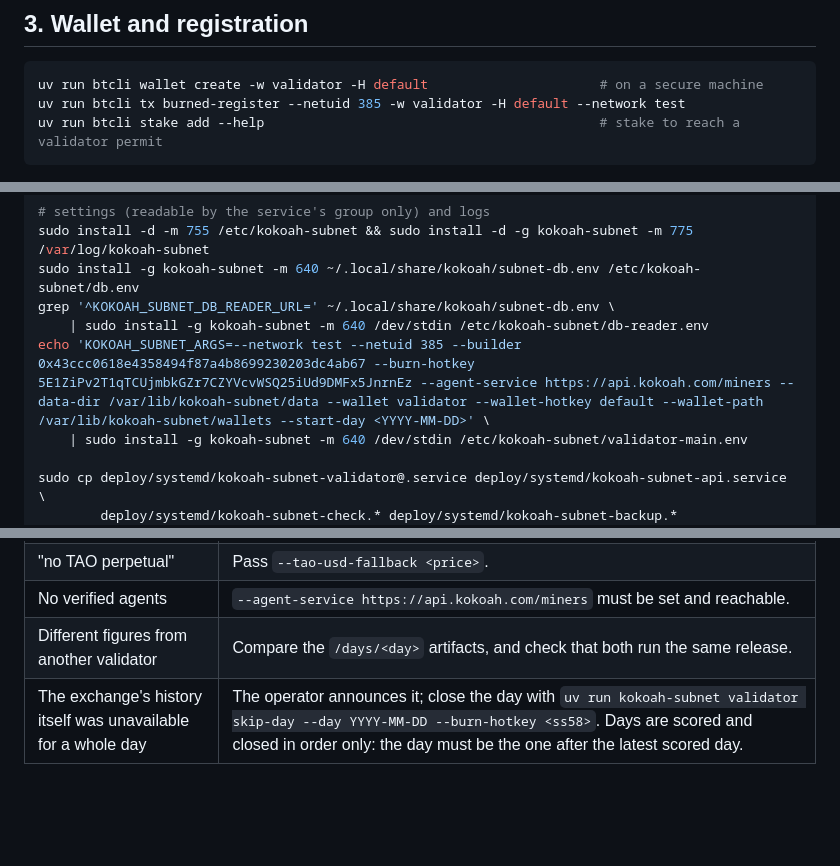
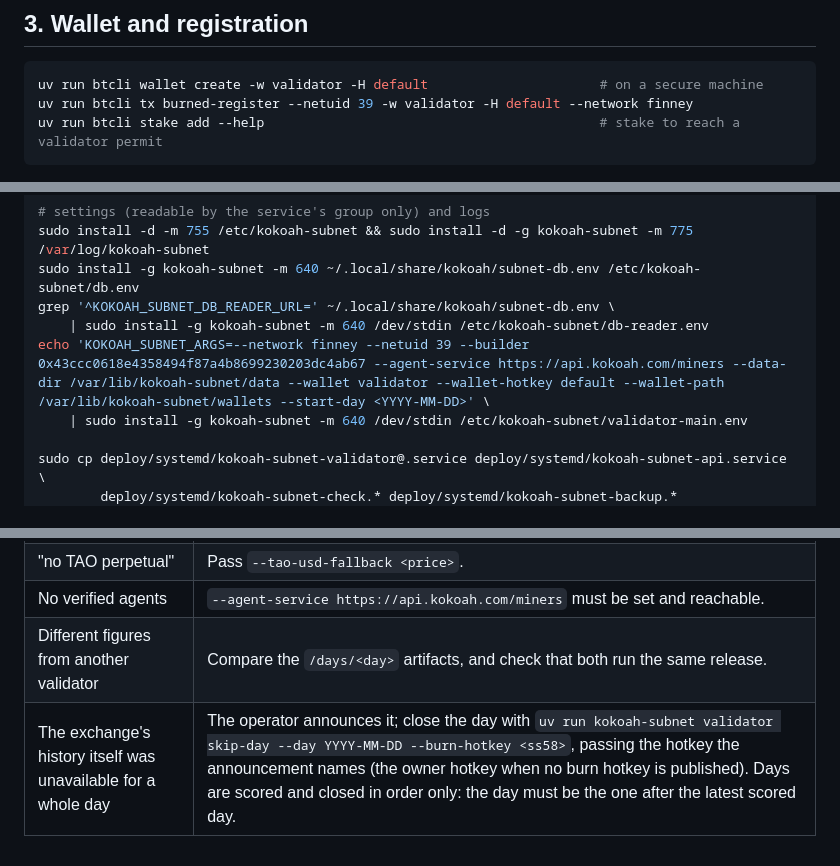
Before and after one commit to kokoahdotcom/kokoah-subnet, a Markdown page: docs/validators.md, 3 parts joined by grey strips. GitHub-like rendering; blank space fills up the shorter version.

````diff
--- a/docs/validators.md
+++ b/docs/validators.md
@@ -53,7 +53,7 @@ uv run kokoah-subnet verify     # optional: the specification's numerical checks
 
 ```bash
 uv run btcli wallet create -w validator -H default                      # on a secure machine
-uv run btcli tx burned-register --netuid 385 -w validator -H default --network test
+uv run btcli tx burned-register --netuid 39 -w validator -H default --network finney
 uv run btcli stake add --help                                           # stake to reach a validator permit
 ```
 
@@ -134,7 +133,7 @@ sudo install -d -m 755 /etc/kokoah-subnet && sudo install -d -g kokoah-subnet -m
 sudo install -g kokoah-subnet -m 640 ~/.local/share/kokoah/subnet-db.env /etc/kokoah-subnet/db.env
 grep '^KOKOAH_SUBNET_DB_READER_URL=' ~/.local/share/kokoah/subnet-db.env \
     | sudo install -g kokoah-subnet -m 640 /dev/stdin /etc/kokoah-subnet/db-reader.env
-echo 'KOKOAH_SUBNET_ARGS=--network test --netuid 385 --builder 0x43ccc0618e4358494f87a4b8699230203dc4ab67 --burn-hotkey 5E1ZiPv2T1qTCUjmbkGZr7CZYVcvWSQ25iUd9DMFx5JnrnEz --agent-service https://api.kokoah.com/miners --data-dir /var/lib/kokoah-subnet/data --wallet validator --wallet-hotkey default --wallet-path /var/lib/kokoah-subnet/wallets --start-day <YYYY-MM-DD>' \
+echo 'KOKOAH_SUBNET_ARGS=--network finney --netuid 39 --builder 0x43ccc0618e4358494f87a4b8699230203dc4ab67 --agent-service https://api.kokoah.com/miners --data-dir /var/lib/kokoah-subnet/data --wallet validator --wallet-hotkey default --wallet-path /var/lib/kokoah-subnet/wallets --start-day <YYYY-MM-DD>' \
     | sudo install -g kokoah-subnet -m 640 /dev/stdin /etc/kokoah-subnet/validator-main.env
 
 sudo cp deploy/systemd/kokoah-subnet-validator@.service deploy/systemd/kokoah-subnet-api.service \
@@ -263,4 +262,4 @@ The scripts and unit files are copied again, so changes to them take effect too.
 | "no TAO perpetual" | Pass `--tao-usd-fallback <price>`. |
 | No verified agents | `--agent-service https://api.kokoah.com/miners` must be set and reachable. |
 | Different figures from another validator | Compare the `/days/<day>` artifacts, and check that both run the same release. |
-| The exchange's history itself was unavailable for a whole day | The operator announces it; close the day with `uv run kokoah-subnet validator skip-day --day YYYY-MM-DD --burn-hotkey <ss58>`. Days are scored and closed in order only: the day must be the one after the latest scored day. |
+| The exchange's history itself was unavailable for a whole day | The operator announces it; close the day with `uv run kokoah-subnet validator skip-day --day YYYY-MM-DD --burn-hotkey <ss58>`, passing the hotkey the announcement names (the owner hotkey when no burn hotkey is published). Days are scored and closed in order only: the day must be the one after the latest scored day. |
````
Also changed, not shown: other parts of docs/validators.md (+6 -7 lines).
